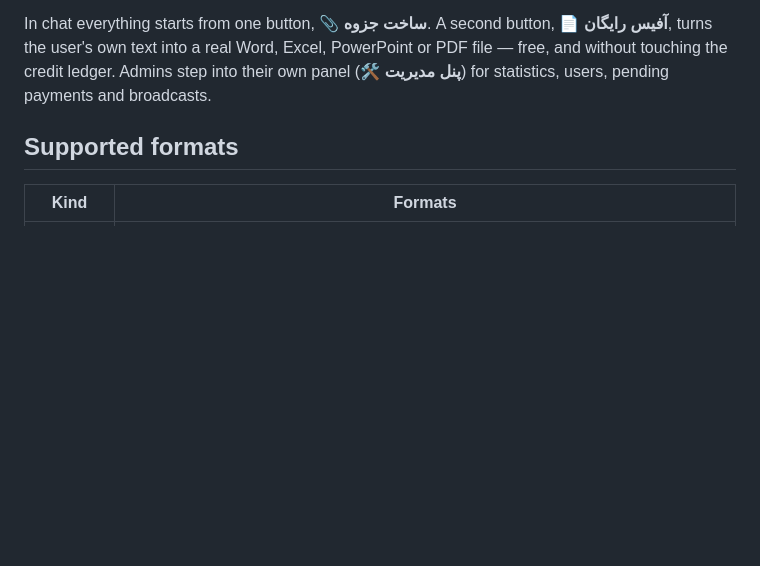
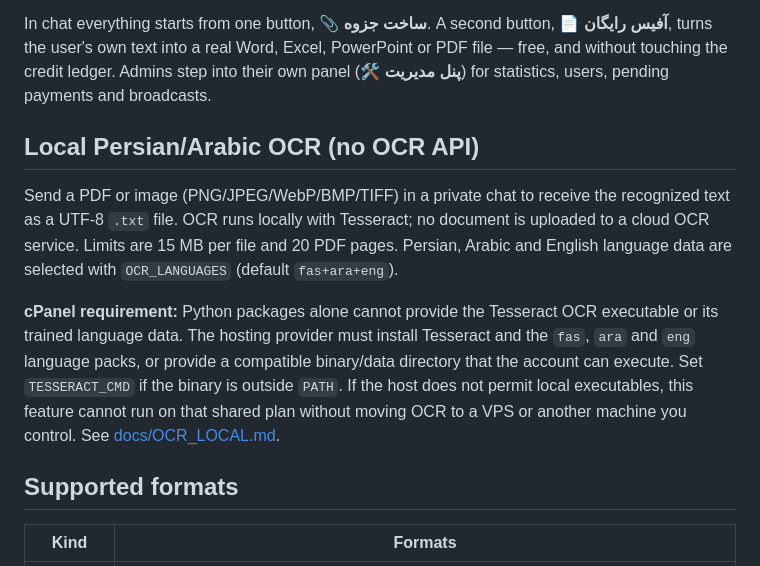
Before and after one commit to AmiraliGhamkhar/Gamas_bot, a Markdown page: README.md, the part around the change. GitHub-like rendering; blank space fills up the shorter version.

Commit message:
Document API-free OCR capability and cPanel requirement

```diff
--- a/README.md
+++ b/README.md
@@ -43,6 +43,12 @@ PowerPoint or PDF file — free, and without touching the credit ledger.
 Admins step
 into their own panel (**🛠 پنل مدیریت**) for statistics, users, pending
 payments and broadcasts.
+
+## Local Persian/Arabic OCR (no OCR API)
+
+Send a PDF or image (PNG/JPEG/WebP/BMP/TIFF) in a private chat to receive the recognized text as a UTF-8 `.txt` file. OCR runs locally with Tesseract; no document is uploaded to a cloud OCR service. Limits are 15 MB per file and 20 PDF pages. Persian, Arabic and English language data are selected with `OCR_LANGUAGES` (default `fas+ara+eng`).
+
+**cPanel requirement:** Python packages alone cannot provide the Tesseract OCR executable or its trained language data. The hosting provider must install Tesseract and the `fas`, `ara` and `eng` language packs, or provide a compatible binary/data directory that the account can execute. Set `TESSERACT_CMD` if the binary is outside `PATH`. If the host does not permit local executables, this feature cannot run on that shared plan without moving OCR to a VPS or another machine you control. See [docs/OCR_LOCAL.md](docs/OCR_LOCAL.md).
 
 ## Supported formats
 
```
